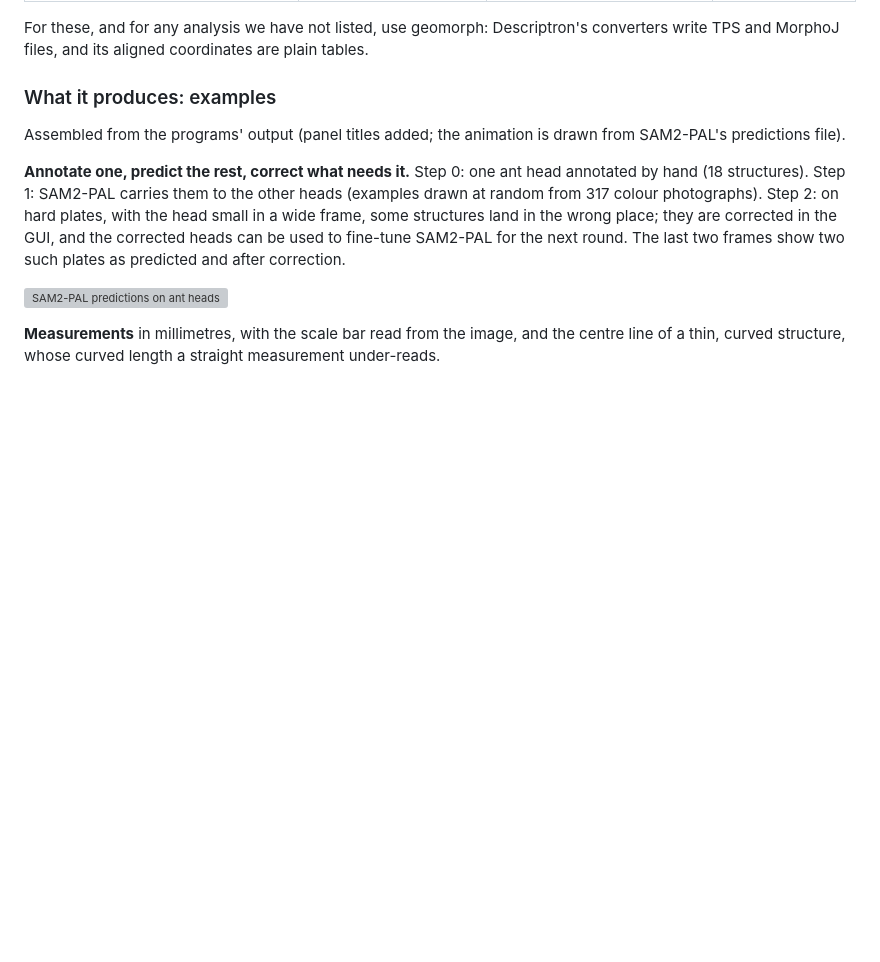
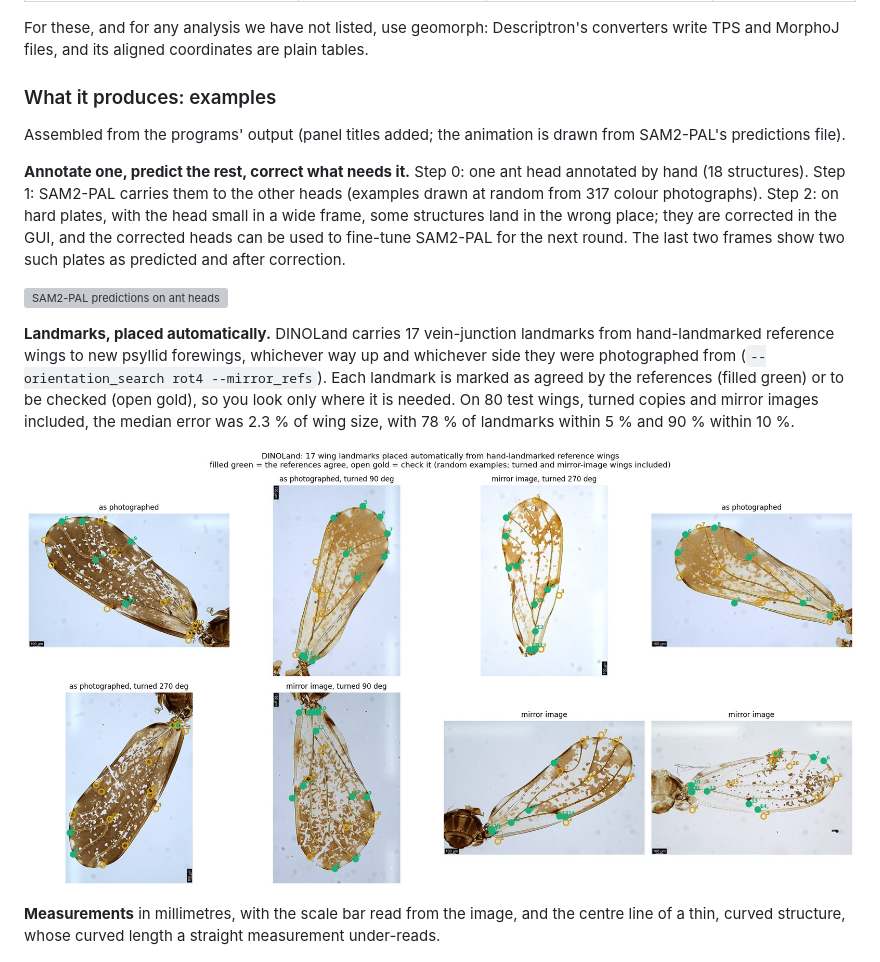
Before and after one commit to alexrvandam/Descriptron, a Markdown page: README.md, the part around the change. GitHub-like rendering; pictures changed too: docs/tutorial/showcase_dinoland.jpg (added); blank space fills up the shorter version; grey boxes are pictures that could not be loaded.

Commit message:
README: DINOLand example (psyllid forewing landmarks, turned and mirror-image wings, measured accuracy)

```diff
--- a/README.md
+++ b/README.md
@@ -175,6 +175,14 @@ place; they are corrected in the GUI, and the corrected heads can be used to fin
 round. The last two frames show two such plates as predicted and after correction.
 
 ![SAM2-PAL predictions on ant heads](docs/tutorial/showcase_sam2pal_heads.gif)
+
+**Landmarks, placed automatically.** DINOLand carries 17 vein-junction landmarks from hand-landmarked
+reference wings to new psyllid forewings, whichever way up and whichever side they were photographed from
+(`--orientation_search rot4 --mirror_refs`). Each landmark is marked as agreed by the references (filled green)
+or to be checked (open gold), so you look only where it is needed. On 80 test wings, turned copies and mirror
+images included, the median error was 2.3 % of wing size, with 78 % of landmarks within 5 % and 90 % within 10 %.
+
+![DINOLand landmarks on psyllid forewings](docs/tutorial/showcase_dinoland.jpg)
 
 **Measurements** in millimetres, with the scale bar read from the image, and the centre line of a thin,
 curved structure, whose curved length a straight measurement under-reads.
```
